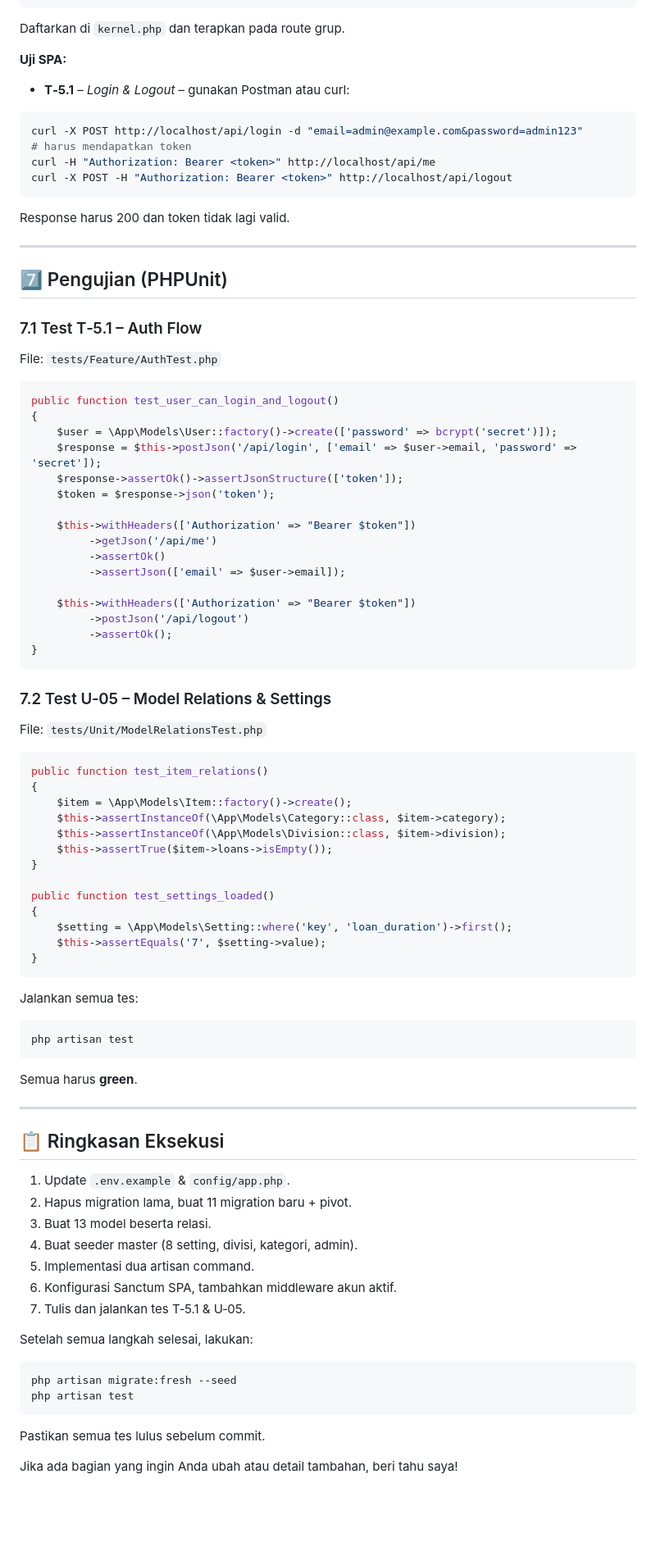
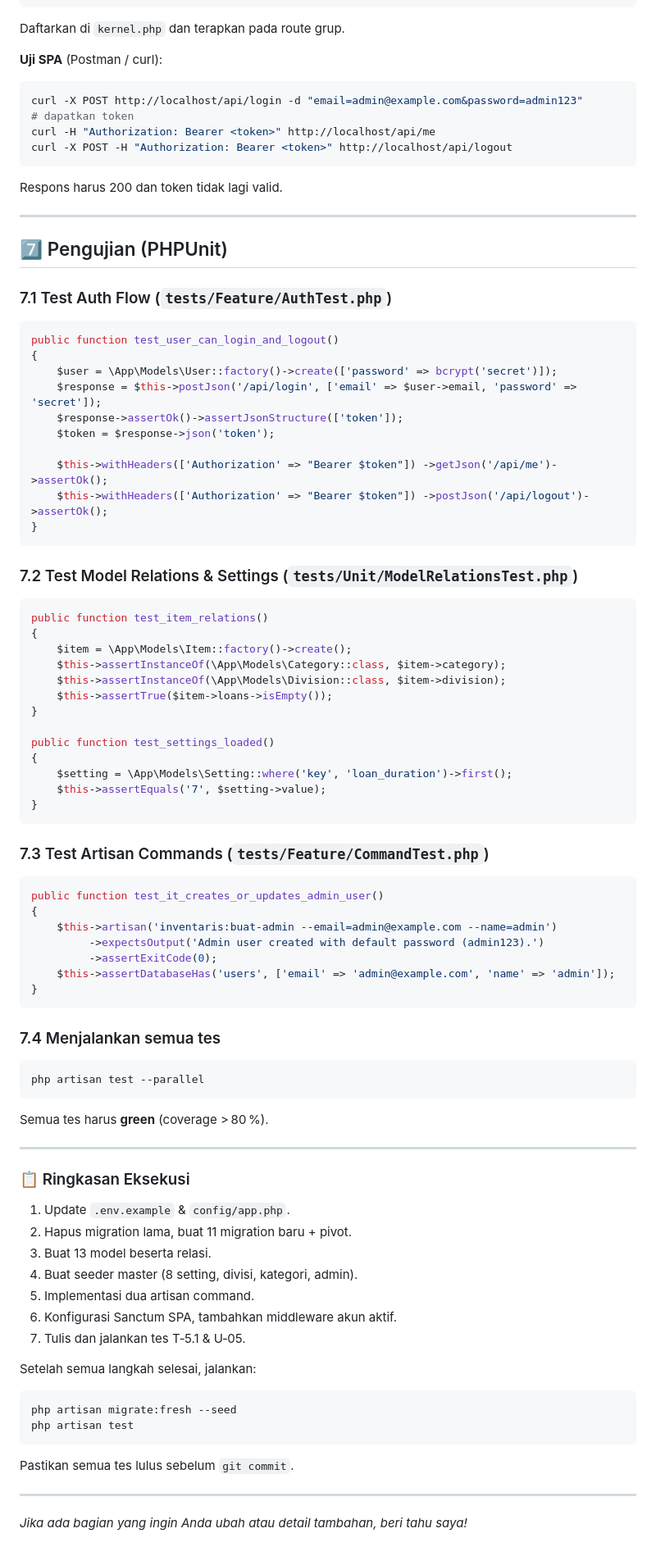
Before and after one commit to idrsabdlh-coder/peminjama-iventaris, a Markdown page: fase1.md, the part around one of its changes. Shown at 82% size. GitHub-like rendering; blank space fills up the shorter version.

Commit message:
Hapus fase1.md lama yang tidak sesuai PRD

````diff
--- a/fase1.md
+++ b/fase1.md
@@ -182,23 +166,21 @@ public function handle($request, Closure $next)
     return $next($request);
 }
 ```
-   Daftarkan di `kernel.php` dan terapkan pada route grup.
+Daftarkan di `kernel.php` dan terapkan pada route grup.
 
-**Uji SPA:**
-- **T‑5.1** – *Login & Logout* – gunakan Postman atau curl:
+**Uji SPA** (Postman / curl):
 ```bash
 curl -X POST http://localhost/api/login -d "email=admin@example.com&password=admin123"
-# harus mendapatkan token
+# dapatkan token
 curl -H "Authorization: Bearer <token>" http://localhost/api/me
 curl -X POST -H "Authorization: Bearer <token>" http://localhost/api/logout
 ```
-Response harus 200 dan token tidak lagi valid.
+Respons harus 200 dan token tidak lagi valid.
 
 ---
 
 ## 7️⃣ Pengujian (PHPUnit)
-### 7.1 Test T‑5.1 – Auth Flow
-File: `tests/Feature/AuthTest.php`
+### 7.1 Test Auth Flow (`tests/Feature/AuthTest.php`)
 ```php
 public function test_user_can_login_and_logout()
 {
@@ -207,18 +189,11 @@ public function test_user_can_login_and_logout()
     $response->assertOk()->assertJsonStructure(['token']);
     $token = $response->json('token');
 
-    $this->withHeaders(['Authorization' => "Bearer $token"])
-         ->getJson('/api/me')
-         ->assertOk()
-         ->assertJson(['email' => $user->email]);
-
-    $this->withHeaders(['Authorization' => "Bearer $token"])
-         ->postJson('/api/logout')
-         ->assertOk();
+    $this->withHeaders(['Authorization' => "Bearer $token"]) ->getJson('/api/me')->assertOk();
+    $this->withHeaders(['Authorization' => "Bearer $token"]) ->postJson('/api/logout')->assertOk();
 }
 ```
-### 7.2 Test U‑05 – Model Relations & Settings
-File: `tests/Unit/ModelRelationsTest.php`
+### 7.2 Test Model Relations & Settings (`tests/Unit/ModelRelationsTest.php`)
 ```php
 public function test_item_relations()
 {
@@ -234,15 +209,25 @@ public function test_settings_loaded()
     $this->assertEquals('7', $setting->value);
 }
 ```
-Jalankan semua tes:
-```powershell
-php artisan test
+### 7.3 Test Artisan Commands (`tests/Feature/CommandTest.php`)
+```php
+public function test_it_creates_or_updates_admin_user()
+{
+    $this->artisan('inventaris:buat-admin --email=admin@example.com --name=admin')
+         ->expectsOutput('Admin user created with default password (admin123).')
+         ->assertExitCode(0);
+    $this->assertDatabaseHas('users', ['email' => 'admin@example.com', 'name' => 'admin']);
+}
 ```
-Semua harus **green**.
+### 7.4 Menjalankan semua tes
+```bash
+php artisan test --parallel
+```
+Semua tes harus **green** (coverage > 80 %).
 
 ---
 
-## 📋 Ringkasan Eksekusi
+### 📋 Ringkasan Eksekusi
 1. Update `.env.example` & `config/app.php`.
 2. Hapus migration lama, buat 11 migration baru + pivot.
 3. Buat 13 model beserta relasi.
@@ -251,11 +236,13 @@ Semua harus **green**.
 6. Konfigurasi Sanctum SPA, tambahkan middleware akun aktif.
 7. Tulis dan jalankan tes T‑5.1 & U‑05.
 
-Setelah semua langkah selesai, lakukan:
+Setelah semua langkah selesai, jalankan:
 ```powershell
 php artisan migrate:fresh --seed
 php artisan test
 ```
-Pastikan semua tes lulus sebelum commit.
+Pastikan semua tes lulus sebelum `git commit`.
 
-Jika ada bagian yang ingin Anda ubah atau detail tambahan, beri tahu saya!
+---
+
+*Jika ada bagian yang ingin Anda ubah atau detail tambahan, beri tahu saya!*
````
Also changed, not shown: other parts of fase1.md (+26 -42 lines).
